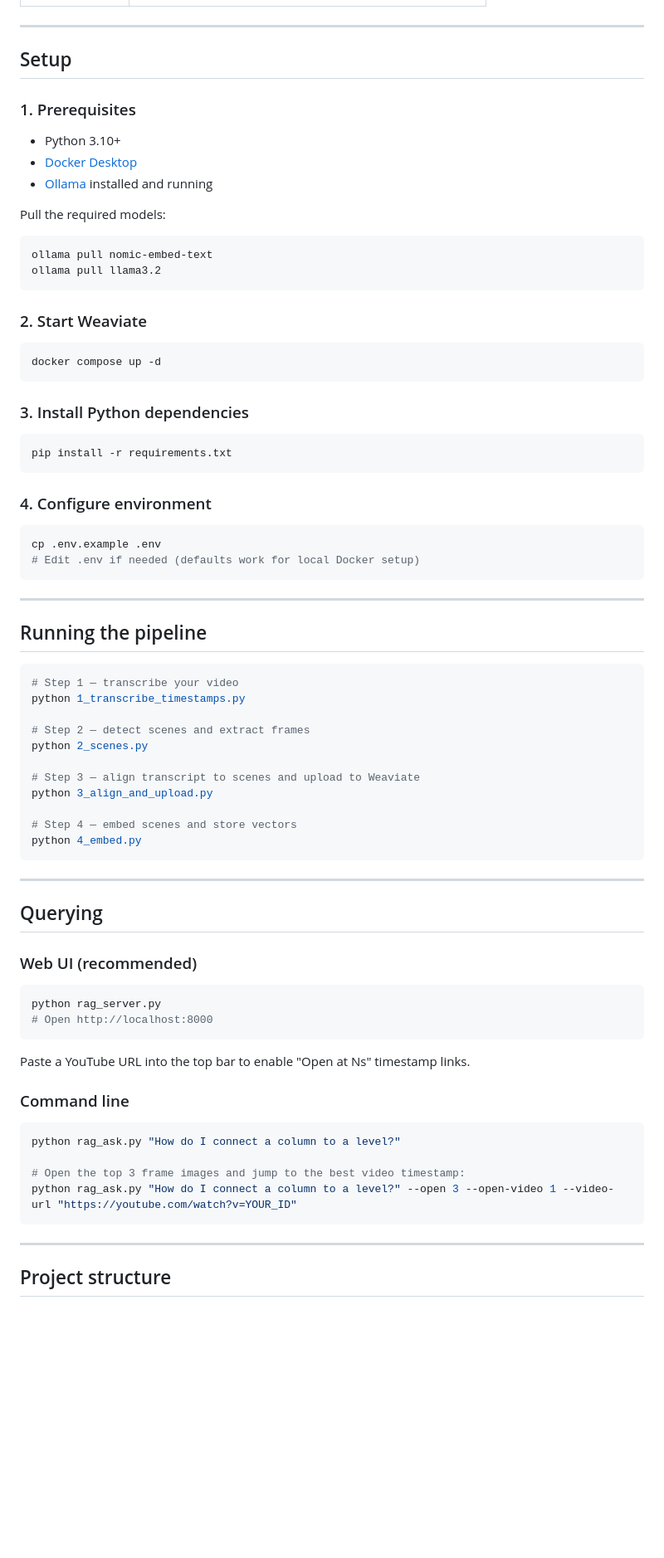
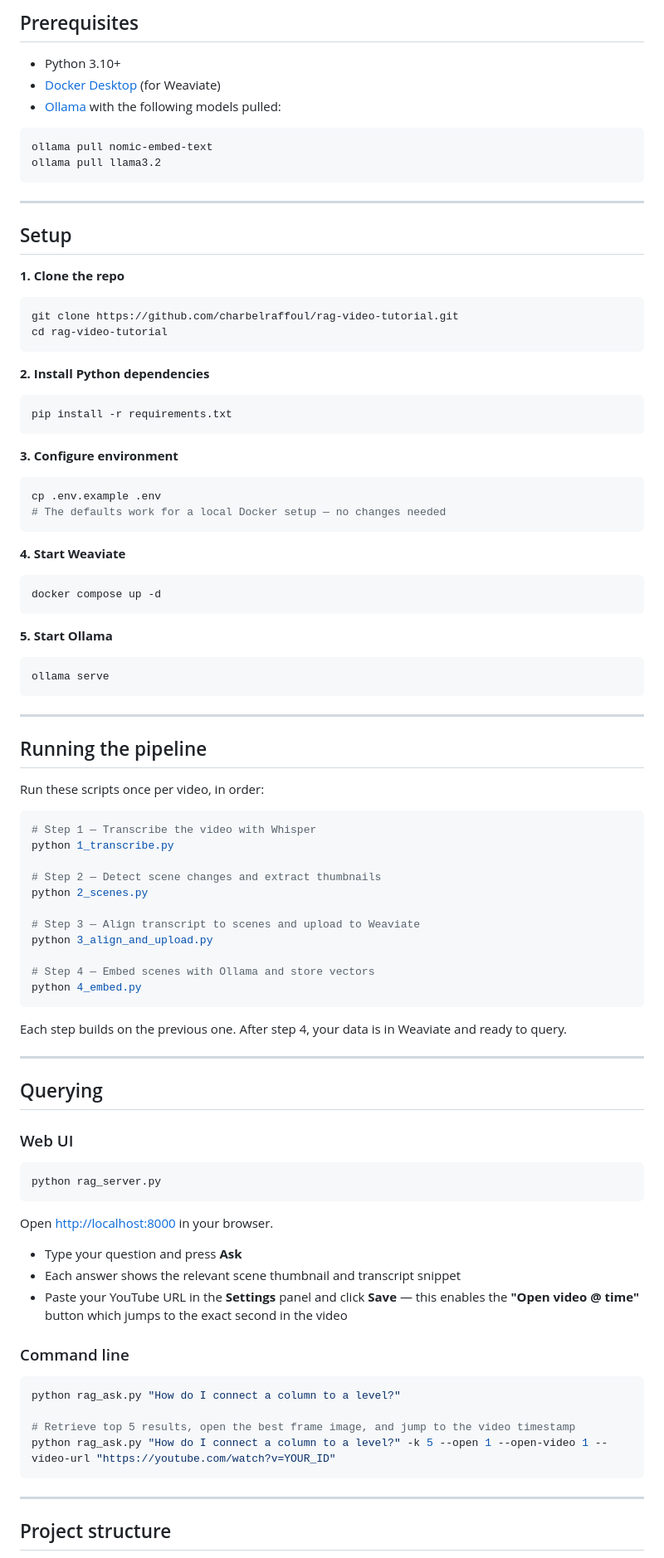
Before and after one commit to charbelraffoul/rag-video-tutorial, a Markdown page: README.md, the part around one of its changes. Shown at 83% size. GitHub-like rendering; blank space fills up the shorter version.

````diff
--- a/README.md
+++ b/README.md
@@ -43,77 +92,95 @@ rag_server.py  /  rag_ask.py — Query: embed question → nearest-vector search
+## Prerequisites
+
+- Python 3.10+
+- [Docker Desktop](https://www.docker.com/products/docker-desktop/) (for Weaviate)
+- [Ollama](https://ollama.com) with the following models pulled:
+
+```bash
+ollama pull nomic-embed-text
+ollama pull llama3.2
+```
 
 ---
 
 ## Setup
 
-### 1. Prerequisites
+**1. Clone the repo**
 
-- Python 3.10+
-- [Docker Desktop](https://www.docker.com/products/docker-desktop/)
-- [Ollama](https://ollama.com) installed and running
-
-Pull the required models:
 ```bash
-ollama pull nomic-embed-text
-ollama pull llama3.2
+git clone https://github.com/charbelraffoul/rag-video-tutorial.git
+cd rag-video-tutorial
 ```
 
-### 2. Start Weaviate
+**2. Install Python dependencies**
+
+```bash
+pip install -r requirements.txt
+```
+
+**3. Configure environment**
+
+```bash
+cp .env.example .env
+# The defaults work for a local Docker setup — no changes needed
+```
+
+**4. Start Weaviate**
 
 ```bash
 docker compose up -d
 ```
 
-### 3. Install Python dependencies
+**5. Start Ollama**
 
 ```bash
-pip install -r requirements.txt
-```
-
-### 4. Configure environment
-
-```bash
-cp .env.example .env
-# Edit .env if needed (defaults work for local Docker setup)
+ollama serve
 ```
 
 ---
 
 ## Running the pipeline
 
+Run these scripts once per video, in order:
+
 ```bash
-# Step 1 — transcribe your video
-python 1_transcribe_timestamps.py
+# Step 1 — Transcribe the video with Whisper
+python 1_transcribe.py
 
-# Step 2 — detect scenes and extract frames
+# Step 2 — Detect scene changes and extract thumbnails
 python 2_scenes.py
 
-# Step 3 — align transcript to scenes and upload to Weaviate
+# Step 3 — Align transcript to scenes and upload to Weaviate
 python 3_align_and_upload.py
 
-# Step 4 — embed scenes and store vectors
+# Step 4 — Embed scenes with Ollama and store vectors
 python 4_embed.py
 ```
+
+Each step builds on the previous one. After step 4, your data is in Weaviate and ready to query.
 
 ---
 
 ## Querying
 
-### Web UI (recommended)
+### Web UI
 
 ```bash
 python rag_server.py
-# Open http://localhost:8000
 ```
 
-Paste a YouTube URL into the top bar to enable "Open at Ns" timestamp links.
+Open [http://localhost:8000](http://localhost:8000) in your browser.
+
+- Type your question and press **Ask**
+- Each answer shows the relevant scene thumbnail and transcript snippet
+- Paste your YouTube URL in the **Settings** panel and click **Save** — this enables the **"Open video @ time"** button which jumps to the exact second in the video
 
 ### Command line
 
 ```bash
 python rag_ask.py "How do I connect a column to a level?"
 
-# Open the top 3 frame images and jump to the best video timestamp:
-python rag_ask.py "How do I connect a column to a level?" --open 3 --open-video 1 --video-url "https://youtube.com/watch?v=YOUR_ID"
+# Retrieve top 5 results, open the best frame image, and jump to the video timestamp
+python rag_ask.py "How do I connect a column to a level?" -k 5 --open 1 --open-video 1 --video-url "https://youtube.com/watch?v=YOUR_ID"
 ```
 
 ---
````
Also changed, not shown: other parts of README.md (+105 -45 lines).
